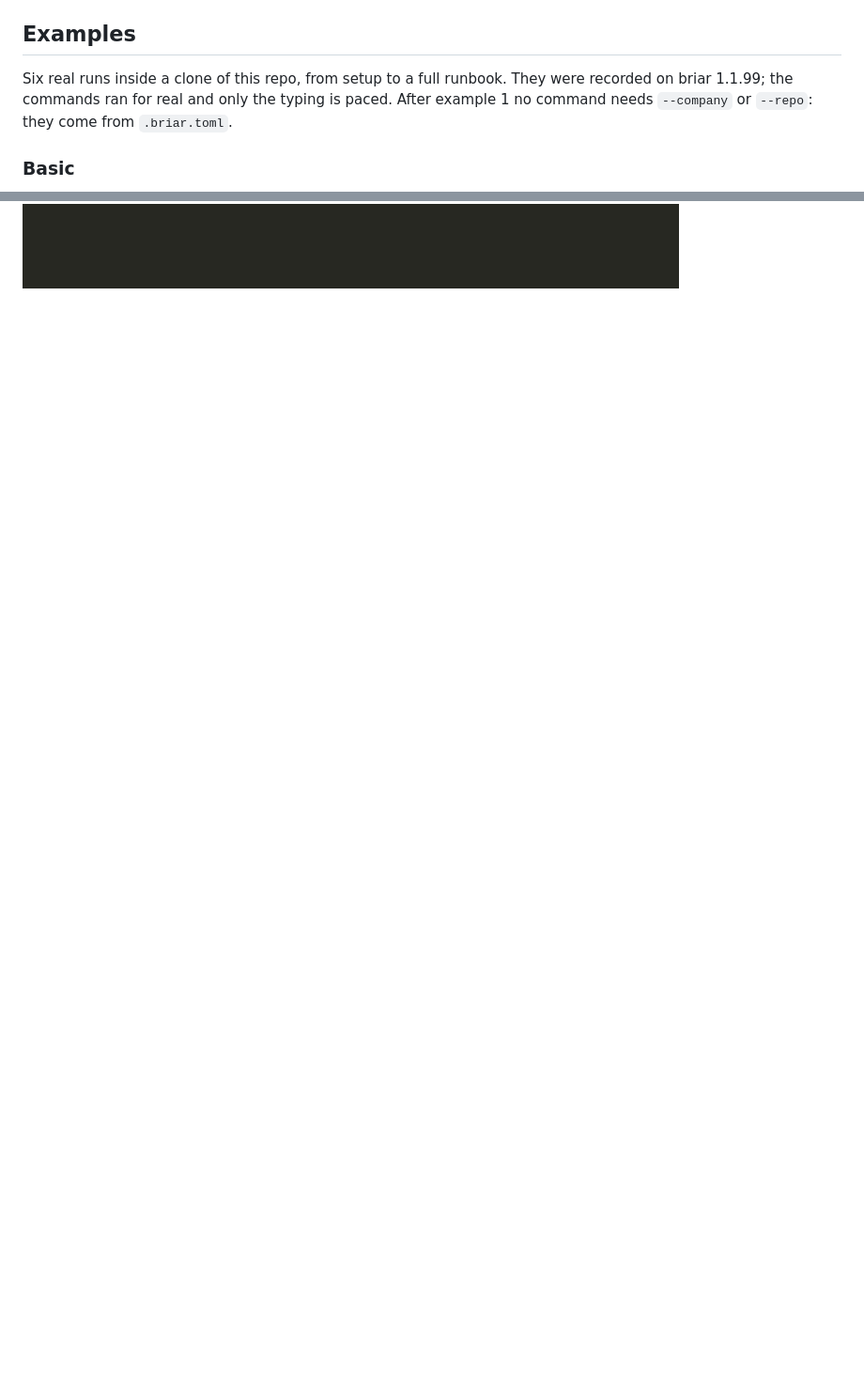
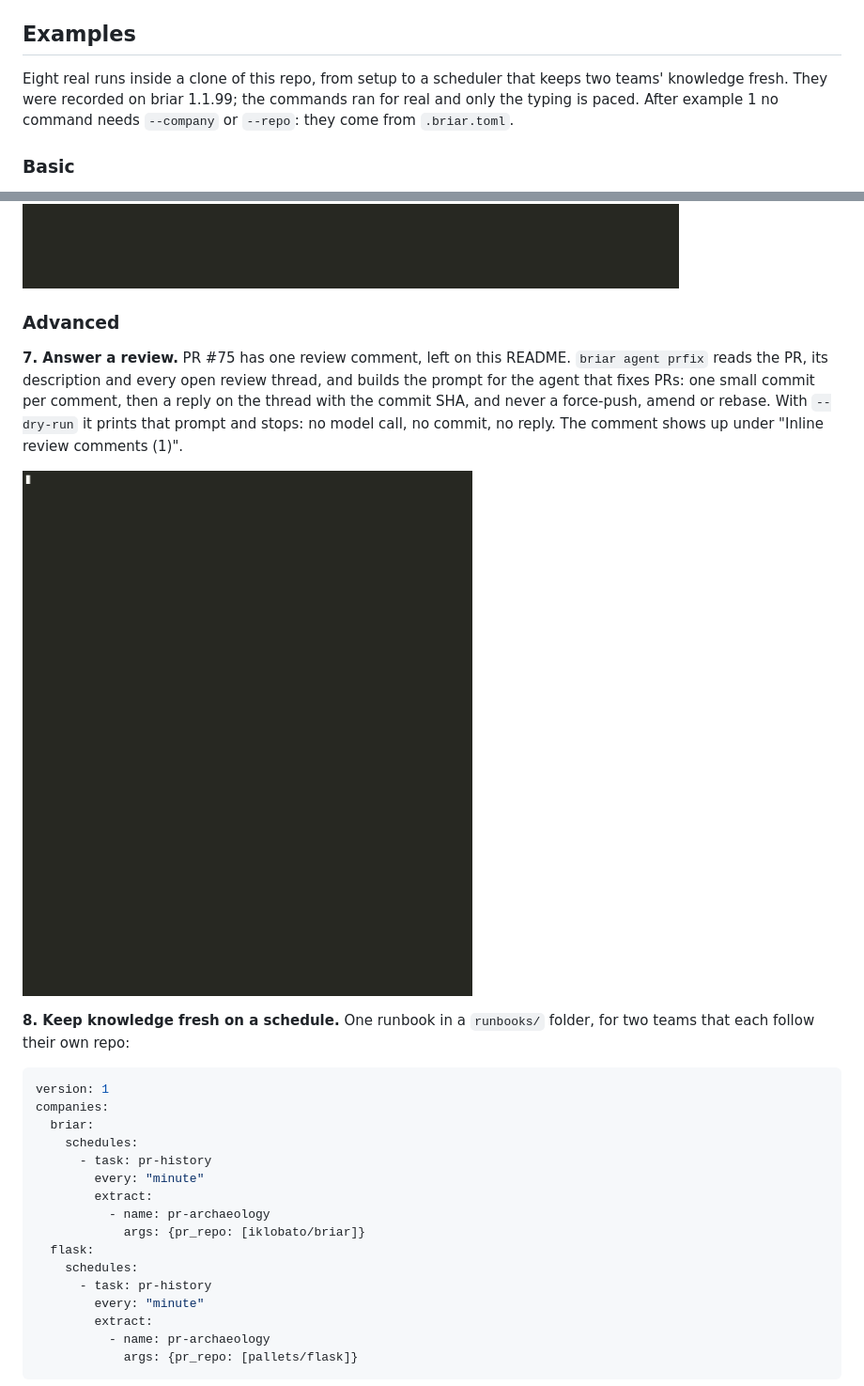
Before and after one commit to iklobato/briar, a Markdown page: README.md, 2 parts joined by grey strips. Shown at 94% size. Drawn GitHub-style; pictures changed too: docs/demo/07-prfix.gif (added); blank space fills up the shorter version.

Commit message:
docs(readme): two advanced examples, prfix and the scheduler
Add example 7, agent prfix --dry-run on PR #75, whose prompt shows the
open review comment, and example 8, runbook serve running two teams
(briar and flask) once a minute until Ctrl+C. Both are real runs; the
scheduler YAML in the README ran as written and wrote both blobs.

````diff
--- a/README.md
+++ b/README.md
@@ -142,7 +142,8 @@ have a branch `chore/acme-42` and a draft PR on `acme-co/acme-app`.
 
 ## Examples
 
-Six real runs inside a clone of this repo, from setup to a full runbook.
+Eight real runs inside a clone of this repo, from setup to a scheduler
+that keeps two teams' knowledge fresh.
 They were recorded on briar 1.1.99; the commands ran for real and only
 the typing is paced. After example 1 no command needs `--company` or
 `--repo`: they come from `.briar.toml`.
@@ -214,3 +215,38 @@ Note that a runbook writes its whole blob each time, so sections from
 other runs are replaced.
 
 ![briar runbook extract runbook.yaml runs three extractors and prints a summary table](https://raw.githubusercontent.com/iklobato/briar/main/docs/demo/06-runbook.gif)
+
+### Advanced
+
+**7. Answer a review.** PR #75 has one review comment, left on this
+README. `briar agent prfix` reads the PR, its description and every open
+review thread, and builds the prompt for the agent that fixes PRs: one
+small commit per comment, then a reply on the thread with the commit SHA,
+and never a force-push, amend or rebase. With `--dry-run` it prints that
+prompt and stops: no model call, no commit, no reply. The comment shows up
+under "Inline review comments (1)".
+
+![briar agent prfix --pr 75 --dry-run prints the review comment, the fix procedure, the strict rules and the tools](https://raw.githubusercontent.com/iklobato/briar/main/docs/demo/07-prfix.gif)
+
+**8. Keep knowledge fresh on a schedule.** One runbook in a `runbooks/`
+folder, for two teams that each follow their own repo:
+
+```yaml
+version: 1
+companies:
+  briar:
+    schedules:
+      - task: pr-history
+        every: "minute"
+        extract:
+          - name: pr-archaeology
+            args: {pr_repo: [iklobato/briar]}
+  flask:
+    schedules:
+      - task: pr-history
+        every: "minute"
+        extract:
+          - name: pr-archaeology
+            args: {pr_repo: [pallets/flask]}
+```
+
````
Also changed, not shown: other parts of README.md (+8 -0 lines), CHANGELOG.md (+3 -2 lines), docs/demo/08-scheduler.gif (added).
